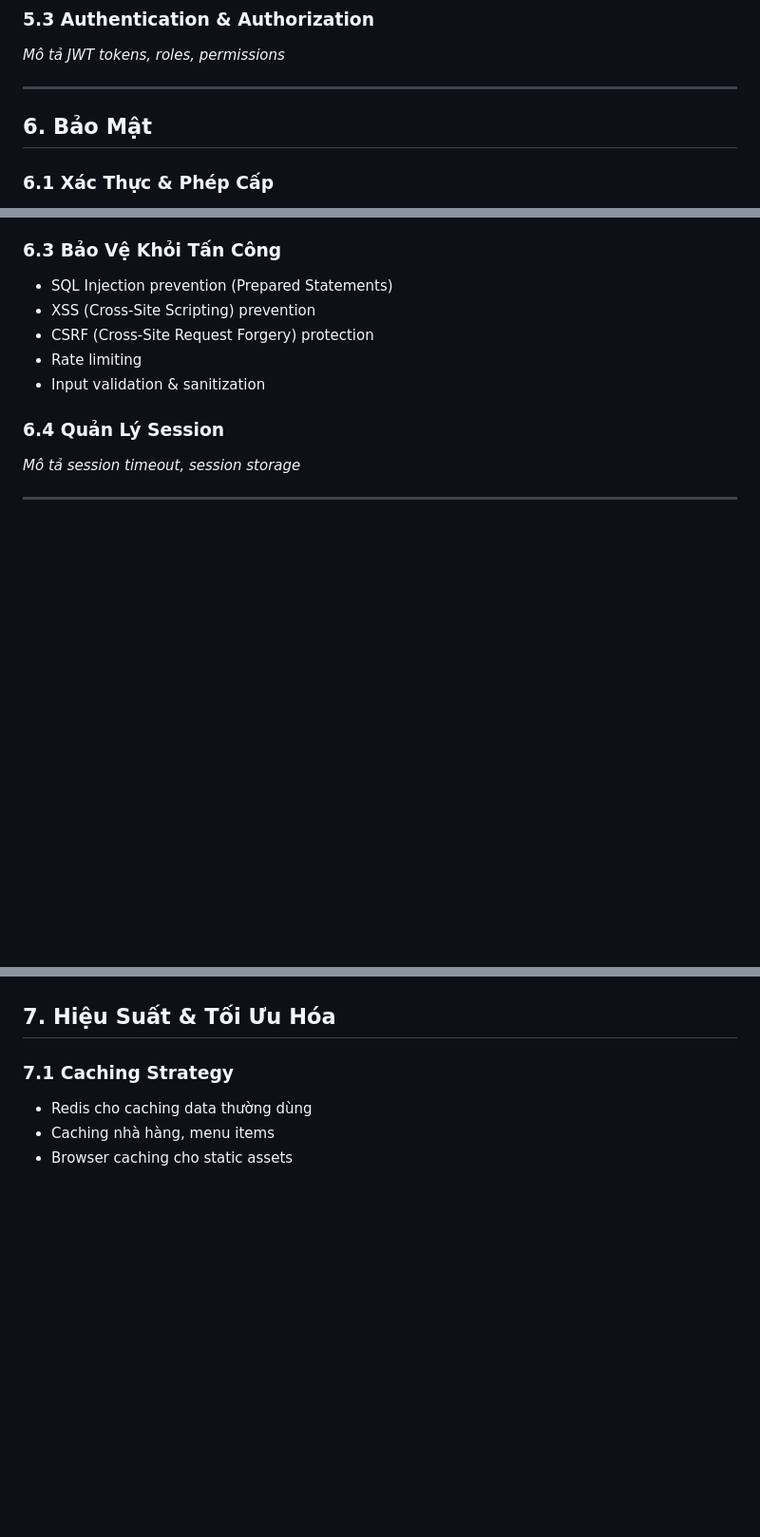
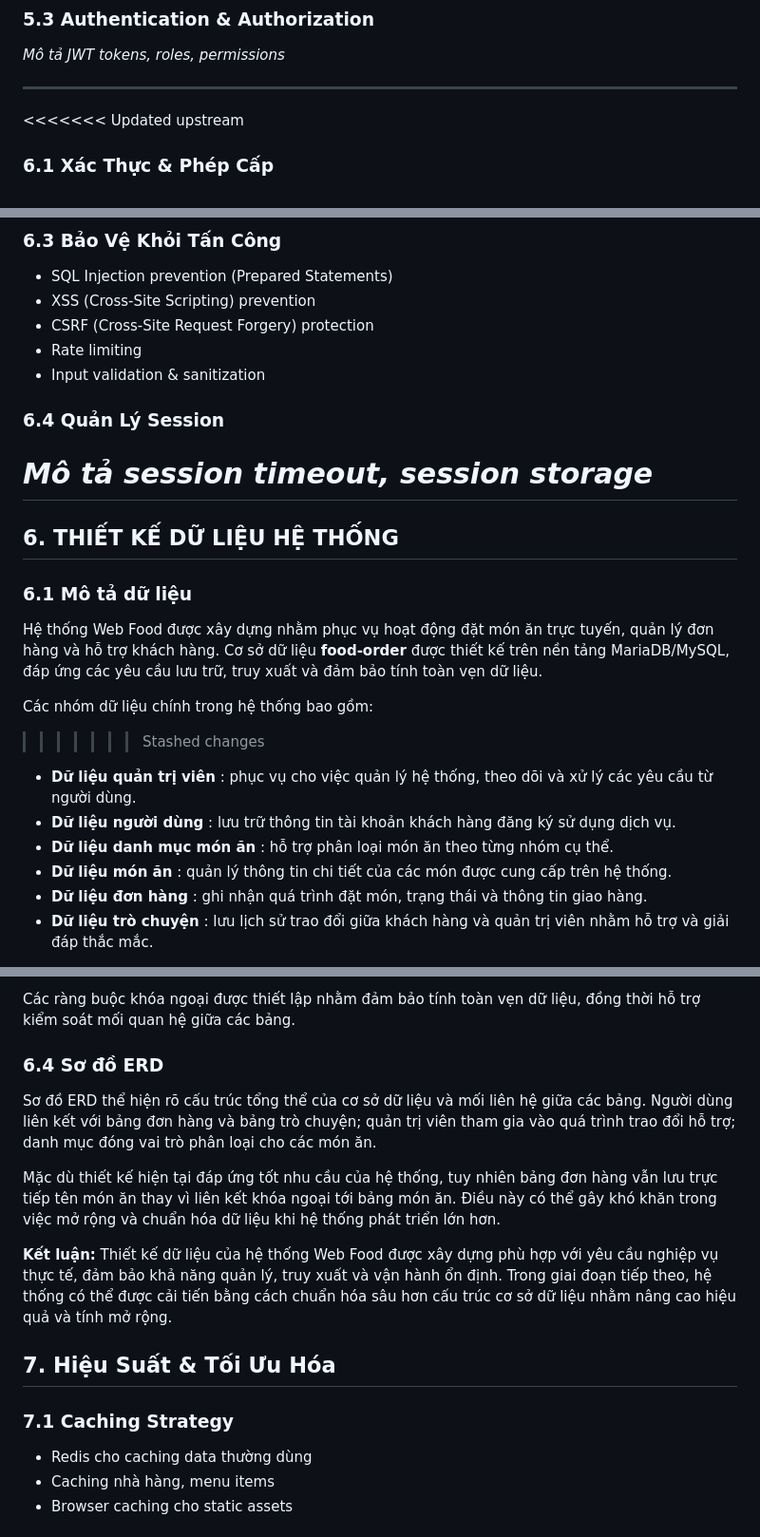
Before and after one commit to cchien59941/wow-food, a Markdown page: pttkht_wowfood.md, 3 parts joined by grey strips. Shown at 95% size. GitHub-like rendering; blank space fills up the shorter version.

Commit message:
update thiết kế cơ sở dữ liệu

```diff
--- a/pttkht_wowfood.md
+++ b/pttkht_wowfood.md
@@ -259,8 +265,8 @@ OrderDetails
 
 ---
 
-## 6. Bảo Mật
 
+<<<<<<< Updated upstream
 ### 6.1 Xác Thực & Phép Cấp
 
 - JWT tokens
@@ -284,5 +290,20 @@ OrderDetails
 ### 6.4 Quản Lý Session
 
 *Mô tả session timeout, session storage*
+=======
+## 6. THIẾT KẾ DỮ LIỆU HỆ THỐNG
 
----
+### 6.1 Mô tả dữ liệu
+
+Hệ thống Web Food được xây dựng nhằm phục vụ hoạt động đặt món ăn trực tuyến, quản lý đơn hàng và hỗ trợ khách hàng. Cơ sở dữ liệu **food-order** được thiết kế trên nền tảng MariaDB/MySQL, đáp ứng các yêu cầu lưu trữ, truy xuất và đảm bảo tính toàn vẹn dữ liệu.
+
+Các nhóm dữ liệu chính trong hệ thống bao gồm:
+>>>>>>> Stashed changes
+
+* **Dữ liệu quản trị viên** : phục vụ cho việc quản lý hệ thống, theo dõi và xử lý các yêu cầu từ người dùng.
+* **Dữ liệu người dùng** : lưu trữ thông tin tài khoản khách hàng đăng ký sử dụng dịch vụ.
+* **Dữ liệu danh mục món ăn** : hỗ trợ phân loại món ăn theo từng nhóm cụ thể.
+* **Dữ liệu món ăn** : quản lý thông tin chi tiết của các món được cung cấp trên hệ thống.
+* **Dữ liệu đơn hàng** : ghi nhận quá trình đặt món, trạng thái và thông tin giao hàng.
+* **Dữ liệu trò chuyện** : lưu lịch sử trao đổi giữa khách hàng và quản trị viên nhằm hỗ trợ và giải đáp thắc mắc.
+
@@ -289,3 +387,13 @@ OrderDetails
+Các ràng buộc khóa ngoại được thiết lập nhằm đảm bảo tính toàn vẹn dữ liệu, đồng thời hỗ trợ kiểm soát mối quan hệ giữa các bảng.
+
+### 6.4 Sơ đồ ERD
+
+Sơ đồ ERD thể hiện rõ cấu trúc tổng thể của cơ sở dữ liệu và mối liên hệ giữa các bảng. Người dùng liên kết với bảng đơn hàng và bảng trò chuyện; quản trị viên tham gia vào quá trình trao đổi hỗ trợ; danh mục đóng vai trò phân loại cho các món ăn.
+
+Mặc dù thiết kế hiện tại đáp ứng tốt nhu cầu của hệ thống, tuy nhiên bảng đơn hàng vẫn lưu trực tiếp tên món ăn thay vì liên kết khóa ngoại tới bảng món ăn. Điều này có thể gây khó khăn trong việc mở rộng và chuẩn hóa dữ liệu khi hệ thống phát triển lớn hơn.
+
+**Kết luận:**
+Thiết kế dữ liệu của hệ thống Web Food được xây dựng phù hợp với yêu cầu nghiệp vụ thực tế, đảm bảo khả năng quản lý, truy xuất và vận hành ổn định. Trong giai đoạn tiếp theo, hệ thống có thể được cải tiến bằng cách chuẩn hóa sâu hơn cấu trúc cơ sở dữ liệu nhằm nâng cao hiệu quả và tính mở rộng.
 
 ## 7. Hiệu Suất & Tối Ưu Hóa
 
```
Also changed, not shown: other parts of pttkht_wowfood.md (+83 -0 lines).
